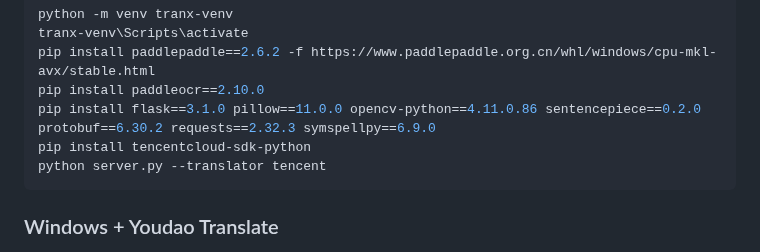
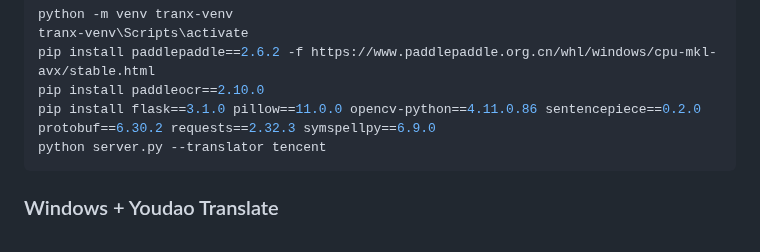
Before and after one commit to kawaii-flesh/TraNX-Server, a Markdown page: README.md, the part around the change. GitHub-like rendering.

Commit message:
remove no need line from readme

````diff
--- a/README.md
+++ b/README.md
@@ -85,7 +85,6 @@ tranx-venv\Scripts\activate
 pip install paddlepaddle==2.6.2 -f https://www.paddlepaddle.org.cn/whl/windows/cpu-mkl-avx/stable.html
 pip install paddleocr==2.10.0
 pip install flask==3.1.0 pillow==11.0.0 opencv-python==4.11.0.86 sentencepiece==0.2.0 protobuf==6.30.2 requests==2.32.3 symspellpy==6.9.0
-pip install tencentcloud-sdk-python
 python server.py --translator tencent
 ```
 
````
